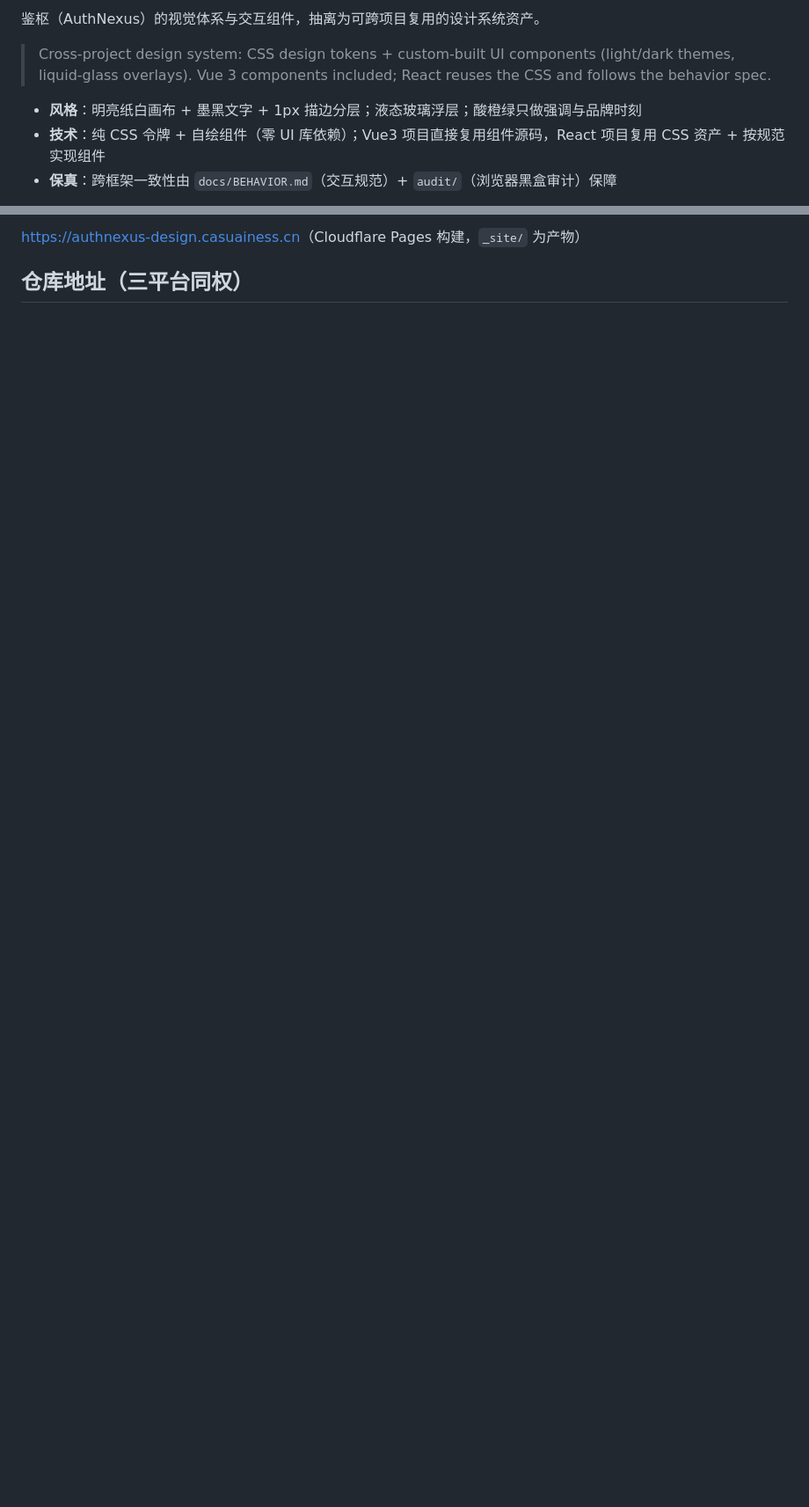
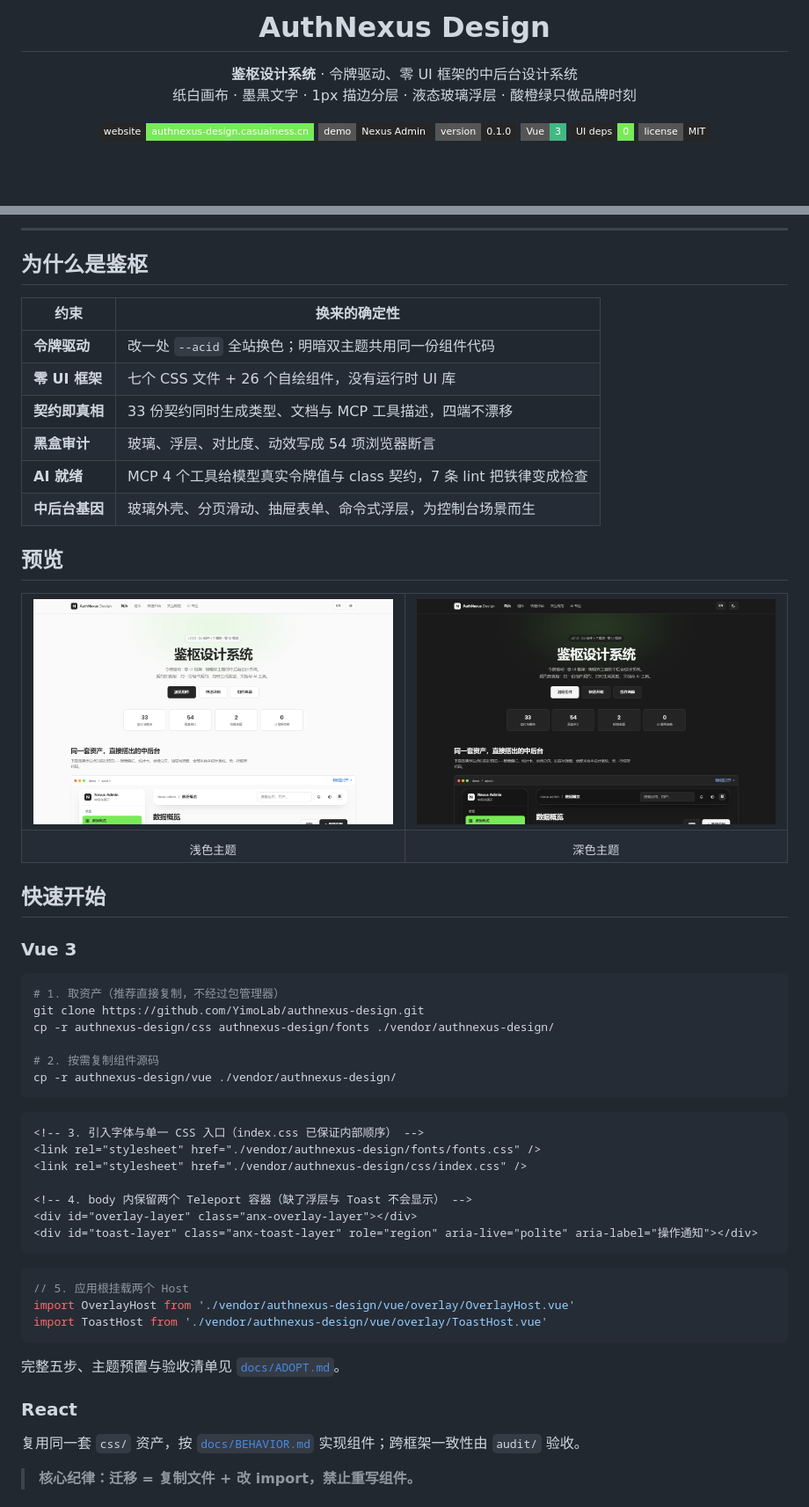
Before and after one commit to YimoLab/authnexus-design, a Markdown page: README.md, 2 parts joined by grey strips. Shown at 88% size. GitHub-like rendering; pictures changed too: docs/assets/readme-home-dark.png (added), docs/assets/readme-home-light.png (added); badges without logos; blank space fills up the shorter version.

Commit message:
docs(readme): 重写 README 并补充 MIT 许可证
- 居中展示自适应 Logo、官网/演示徽章与浅色/深色首页预览
- 按组件分组重写快速开始、契约管线、工程验收与目录说明
- 新增 LICENSE（MIT），并在 CHANGELOG 记录本次文档改动

````diff
--- a/README.md
+++ b/README.md
@@ -2,9 +7,17 @@
 
-鉴枢（AuthNexus）的视觉体系与交互组件，抽离为可跨项目复用的设计系统资产。
+<h1 align="center">AuthNexus Design</h1>
 
-> Cross-project design system: CSS design tokens + custom-built UI components (light/dark themes, liquid-glass overlays). Vue 3 components included; React reuses the CSS and follows the behavior spec.
+<p align="center">
+  <b>鉴枢设计系统</b> · 令牌驱动、零 UI 框架的中后台设计系统<br/>
+  纸白画布 · 墨黑文字 · 1px 描边分层 · 液态玻璃浮层 · 酸橙绿只做品牌时刻
+</p>
 
-- **风格**：明亮纸白画布 + 墨黑文字 + 1px 描边分层；液态玻璃浮层；酸橙绿只做强调与品牌时刻
-- **技术**：纯 CSS 令牌 + 自绘组件（零 UI 库依赖）；Vue3 项目直接复用组件源码，React 项目复用 CSS 资产 + 按规范实现组件
-- **保真**：跨框架一致性由 `docs/BEHAVIOR.md`（交互规范）+ `audit/`（浏览器黑盒审计）保障
+<p align="center">
+  <a href="https://authnexus-design.casuainess.cn"><img alt="website" src="https://img.shields.io/badge/website-authnexus--design.casuainess.cn-78EA57?style=flat-square&amp;labelColor=262626"></a>
+  <a href="https://authnexus-design.casuainess.cn/demo/admin/"><img alt="live demo" src="https://img.shields.io/badge/demo-Nexus%20Admin-262626?style=flat-square"></a>
+  <img alt="version" src="https://img.shields.io/badge/version-0.1.0-262626?style=flat-square">
+  <img alt="Vue 3" src="https://img.shields.io/badge/Vue-3-42B883?style=flat-square&amp;logo=vuedotjs&amp;logoColor=white">
+  <img alt="zero UI dependencies" src="https://img.shields.io/badge/UI%20deps-0-78EA57?style=flat-square&amp;labelColor=262626">
+  <img alt="license MIT" src="https://img.shields.io/badge/license-MIT-262626?style=flat-square">
+</p>
 
@@ -12,4 +31,64 @@
 
-<https://authnexus-design.casuainess.cn>（Cloudflare Pages 构建，`_site/` 为产物）
+---
 
-## 仓库地址（三平台同权）
+## 为什么是鉴枢
+
+| 约束 | 换来的确定性 |
+|---|---|
+| **令牌驱动** | 改一处 `--acid` 全站换色；明暗双主题共用同一份组件代码 |
+| **零 UI 框架** | 七个 CSS 文件 + 26 个自绘组件，没有运行时 UI 库 |
+| **契约即真相** | 33 份契约同时生成类型、文档与 MCP 工具描述，四端不漂移 |
+| **黑盒审计** | 玻璃、浮层、对比度、动效写成 54 项浏览器断言 |
+| **AI 就绪** | MCP 4 个工具给模型真实令牌值与 class 契约，7 条 lint 把铁律变成检查 |
+| **中后台基因** | 玻璃外壳、分页滑动、抽屉表单、命令式浮层，为控制台场景而生 |
+
+## 预览
+
+<table>
+  <tr>
+    <td width="50%"><img src="docs/assets/readme-home-light.png" alt="浅色主题首页"></td>
+    <td width="50%"><img src="docs/assets/readme-home-dark.png" alt="深色主题首页"></td>
+  </tr>
+  <tr>
+    <td align="center"><sub>浅色主题</sub></td>
+    <td align="center"><sub>深色主题</sub></td>
+  </tr>
+</table>
+
+## 快速开始
+
+### Vue 3
+
+```bash
+# 1. 取资产（推荐直接复制，不经过包管理器）
+git clone https://github.com/YimoLab/authnexus-design.git
+cp -r authnexus-design/css authnexus-design/fonts ./vendor/authnexus-design/
+
+# 2. 按需复制组件源码
+cp -r authnexus-design/vue ./vendor/authnexus-design/
+```
+
+```html
+<!-- 3. 引入字体与单一 CSS 入口（index.css 已保证内部顺序） -->
+<link rel="stylesheet" href="./vendor/authnexus-design/fonts/fonts.css" />
+<link rel="stylesheet" href="./vendor/authnexus-design/css/index.css" />
+
+<!-- 4. body 内保留两个 Teleport 容器（缺了浮层与 Toast 不会显示） -->
+<div id="overlay-layer" class="anx-overlay-layer"></div>
+<div id="toast-layer" class="anx-toast-layer" role="region" aria-live="polite" aria-label="操作通知"></div>
+```
+
+```ts
+// 5. 应用根挂载两个 Host
+import OverlayHost from './vendor/authnexus-design/vue/overlay/OverlayHost.vue'
+import ToastHost from './vendor/authnexus-design/vue/overlay/ToastHost.vue'
+```
+
+完整五步、主题预置与验收清单见 [`docs/ADOPT.md`](docs/ADOPT.md)。
+
+### React
+
+复用同一套 `css/` 资产，按 [`docs/BEHAVIOR.md`](docs/BEHAVIOR.md) 实现组件；跨框架一致性由 `audit/` 验收。
+
+> **核心纪律：迁移 = 复制文件 + 改 import，禁止重写组件。**
+
````
Also changed, not shown: other parts of README.md (+93 -33 lines), CHANGELOG.md (+5 -0 lines), 1 other file.
